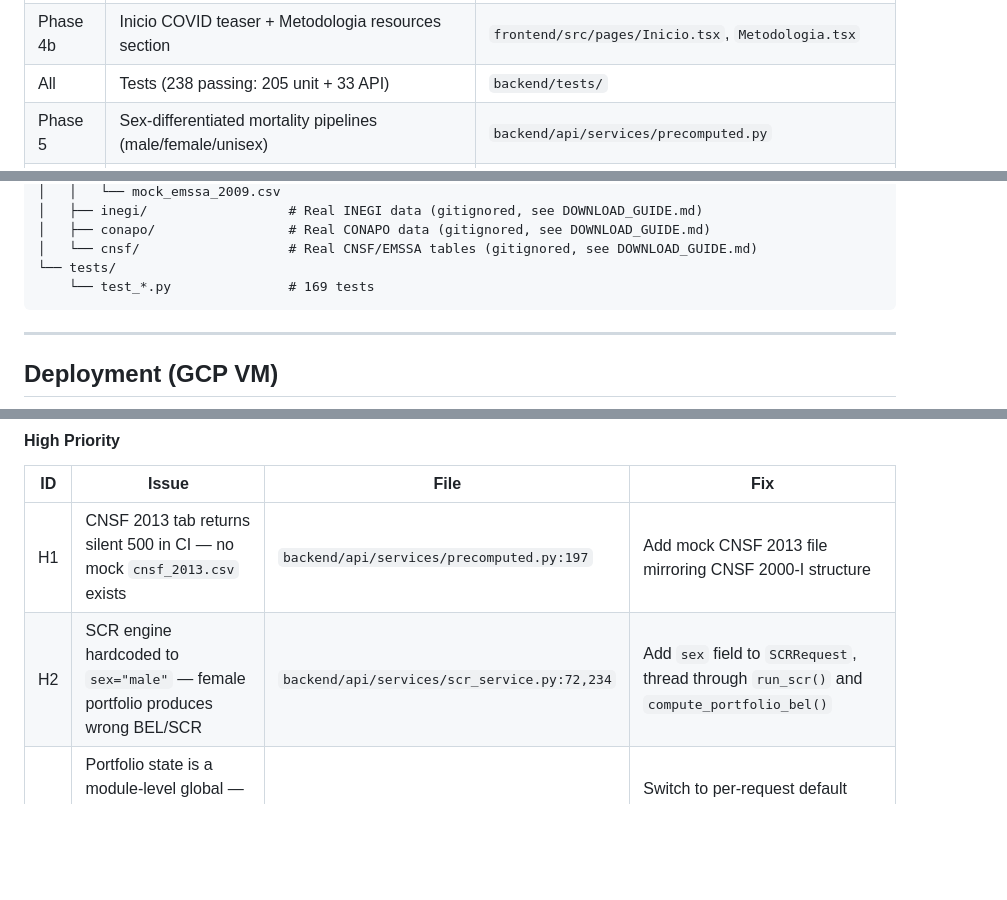
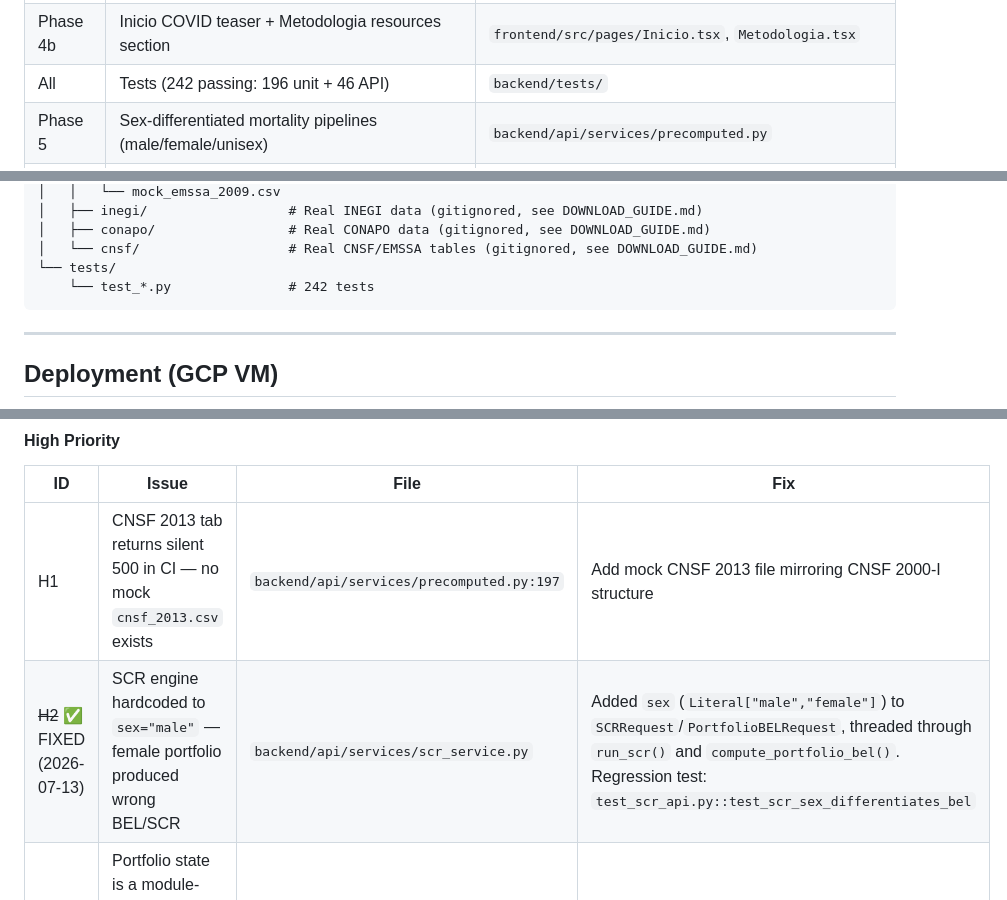
Before and after one commit to GonorAndres/SIMA, a Markdown page: .claude/CLAUDE.md, 3 parts joined by grey strips. Drawn GitHub-style; blank space fills up the shorter version.

````diff
--- a/.claude/CLAUDE.md
+++ b/.claude/CLAUDE.md
@@ -240,7 +240,7 @@ docs/
 | Phase 4b | Mortalidad page enrichment (graduation, 3D surface, SVD, EMSSA) | `frontend/src/pages/Mortalidad.tsx` |
 | Phase 4b | Sensibilidad page enrichment (dynamic shock, API cross-country, COVID tab) | `frontend/src/pages/Sensibilidad.tsx` |
 | Phase 4b | Inicio COVID teaser + Metodologia resources section | `frontend/src/pages/Inicio.tsx`, `Metodologia.tsx` |
-| All | Tests (238 passing: 205 unit + 33 API) | `backend/tests/` |
+| All | Tests (242 passing: 196 unit + 46 API) | `backend/tests/` |
 | Phase 5 | Sex-differentiated mortality pipelines (male/female/unisex) | `backend/api/services/precomputed.py` |
 | Phase 5 | LISF/CUSF compliance API endpoint | `backend/api/routers/scr.py` (`GET /compliance`) |
 | Phase 5 | InsightCard narrative component (4 variants) | `frontend/src/components/data/InsightCard.tsx` |
@@ -347,7 +347,7 @@ backend/
 │   ├── conapo/                 # Real CONAPO data (gitignored, see DOWNLOAD_GUIDE.md)
 │   └── cnsf/                   # Real CNSF/EMSSA tables (gitignored, see DOWNLOAD_GUIDE.md)
 └── tests/
-    └── test_*.py               # 169 tests
+    └── test_*.py               # 242 tests
 ```
 
 ---
@@ -396,7 +396,7 @@ Full audit report: `subagents_outputs/repo_audit_2026-04-12.md`
 | ID | Issue | File | Fix |
 |----|-------|------|-----|
 | H1 | CNSF 2013 tab returns silent 500 in CI — no mock `cnsf_2013.csv` exists | `backend/api/services/precomputed.py:197` | Add mock CNSF 2013 file mirroring CNSF 2000-I structure |
-| H2 | SCR engine hardcoded to `sex="male"` — female portfolio produces wrong BEL/SCR | `backend/api/services/scr_service.py:72,234` | Add `sex` field to `SCRRequest`, thread through `run_scr()` and `compute_portfolio_bel()` |
+| ~~H2~~ ✅ FIXED (2026-07-13) | SCR engine hardcoded to `sex="male"` — female portfolio produced wrong BEL/SCR | `backend/api/services/scr_service.py` | Added `sex` (`Literal["male","female"]`) to `SCRRequest`/`PortfolioBELRequest`, threaded through `run_scr()` and `compute_portfolio_bel()`. Regression test: `test_scr_api.py::test_scr_sex_differentiates_bel` |
 | H3 | Portfolio state is a module-level global — concurrent users corrupt each other's SCR | `backend/api/services/scr_service.py:18-21` | Switch to per-request default portfolio or request-scoped dependency |
 
 #### Medium Priority
````
Also changed, not shown: other parts of .claude/CLAUDE.md (+1 -1 lines), README.md (+2 -2 lines), docs/project/13_interview_preparation.md (+1 -1 lines).
